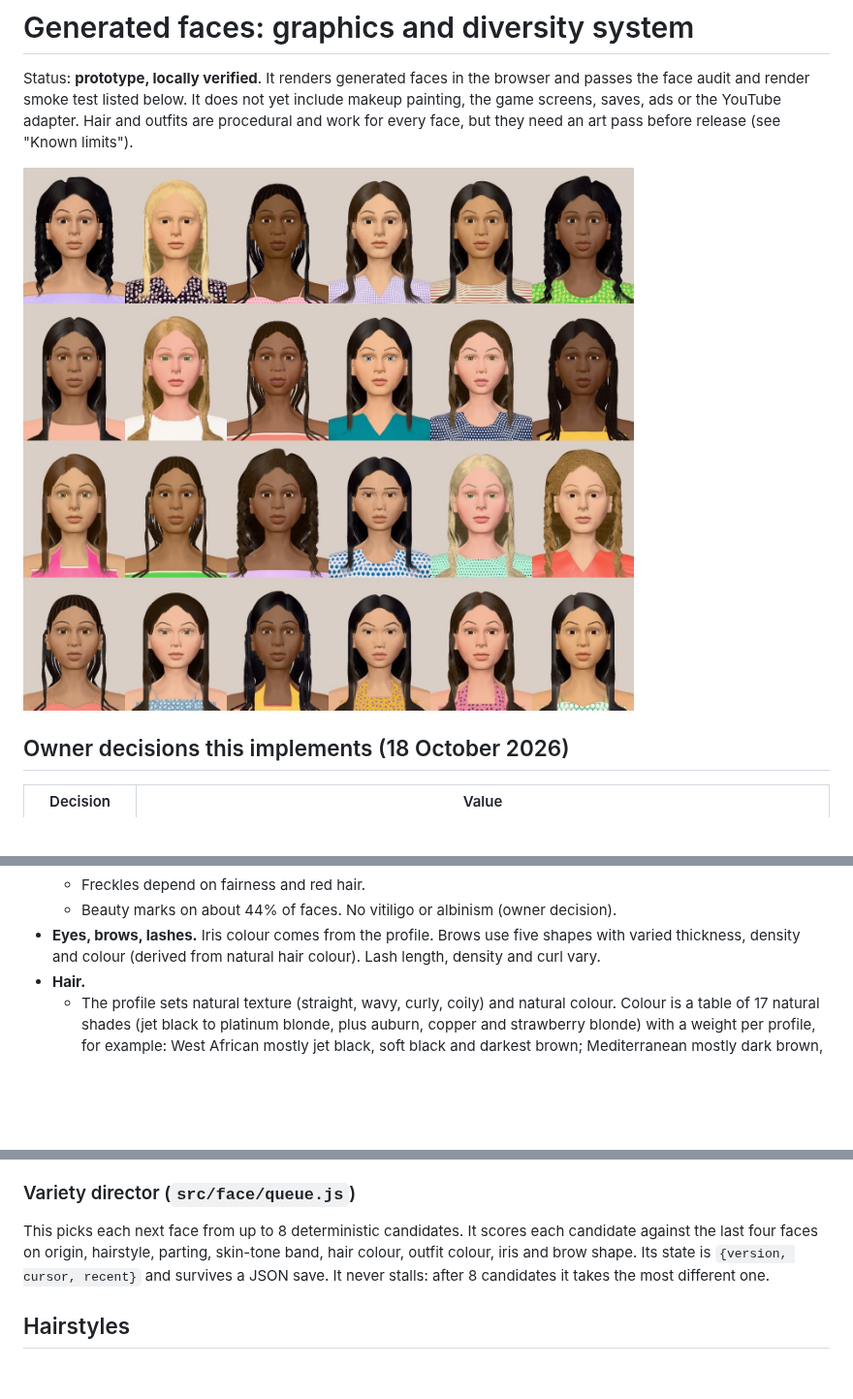
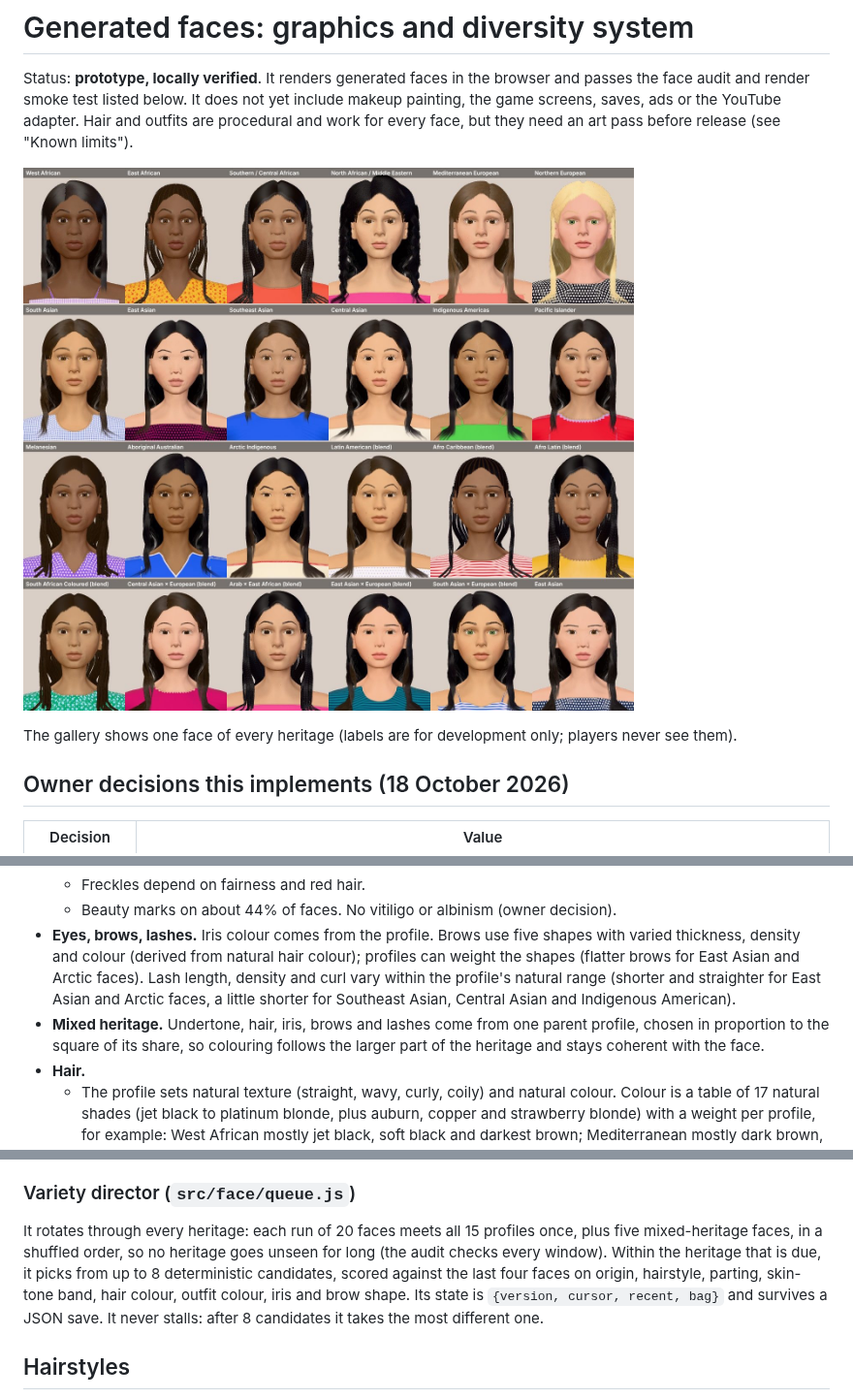
Before and after one commit to lrodeveloperr/Makeup-artist-, a Markdown page: docs/FACES.md, 3 parts joined by grey strips. Shown at 97% size. Drawn GitHub-style; pictures changed too: docs/face-gallery.jpg; blank space fills up the shorter version.

```diff
--- a/docs/FACES.md
+++ b/docs/FACES.md
@@ -5,7 +5,9 @@ render smoke test listed below. It does not yet include makeup painting, the gam
 YouTube adapter. Hair and outfits are procedural and work for every face, but they need an art pass before
 release (see "Known limits").
 
-![24 faces from the queue](face-gallery.jpg)
+![One face of every heritage: the 15 profiles, the 8 named blends and a second East Asian face](face-gallery.jpg)
+
+The gallery shows one face of every heritage (labels are for development only; players never see them).
 
 ## Owner decisions this implements (18 October 2026)
 
@@ -109,7 +115,12 @@ seed, so a save can store the record or just `{version, seed}`.
   - Freckles depend on fairness and red hair.
   - Beauty marks on about 44% of faces. No vitiligo or albinism (owner decision).
 - **Eyes, brows, lashes.** Iris colour comes from the profile. Brows use five shapes with varied thickness, density
-  and colour (derived from natural hair colour). Lash length, density and curl vary.
+  and colour (derived from natural hair colour); profiles can weight the shapes (flatter brows for East Asian and
+  Arctic faces). Lash length, density and curl vary within the profile's natural range (shorter and straighter
+  for East Asian and Arctic faces, a little shorter for Southeast Asian, Central Asian and Indigenous American).
+- **Mixed heritage.** Undertone, hair, iris, brows and lashes come from one parent profile, chosen in proportion
+  to the square of its share, so colouring follows the larger part of the heritage and stays coherent with the
+  face.
 - **Hair.**
   - The profile sets natural texture (straight, wavy, curly, coily) and natural colour. Colour is a table of
     17 natural shades (jet black to platinum blonde, plus auburn, copper and strawberry blonde) with a weight per
@@ -141,9 +152,11 @@ seed, so a save can store the record or just `{version, seed}`.
 
 ### Variety director (`src/face/queue.js`)
 
-This picks each next face from up to 8 deterministic candidates. It scores each candidate against the last four
-faces on origin, hairstyle, parting, skin-tone band, hair colour, outfit colour, iris and brow shape. Its state is
-`{version, cursor, recent}` and survives a JSON save. It never stalls: after 8 candidates it takes the most
+It rotates through every heritage: each run of 20 faces meets all 15 profiles once, plus five mixed-heritage
+faces, in a shuffled order, so no heritage goes unseen for long (the audit checks every window). Within the
+heritage that is due, it picks from up to 8 deterministic candidates, scored against the last four faces on
+origin, hairstyle, parting, skin-tone band, hair colour, outfit colour, iris and brow shape. Its state is
+`{version, cursor, recent, bag}` and survives a JSON save. It never stalls: after 8 candidates it takes the most
 different one.
 
 ## Hairstyles
```
Also changed, not shown: other parts of docs/FACES.md (+6 -2 lines), MAKEUP-AI-BUILD-CONTRACT.md (+1 -1 lines), docs/FACE-AUDIT.md (+50 -50 lines), 7 other files.
